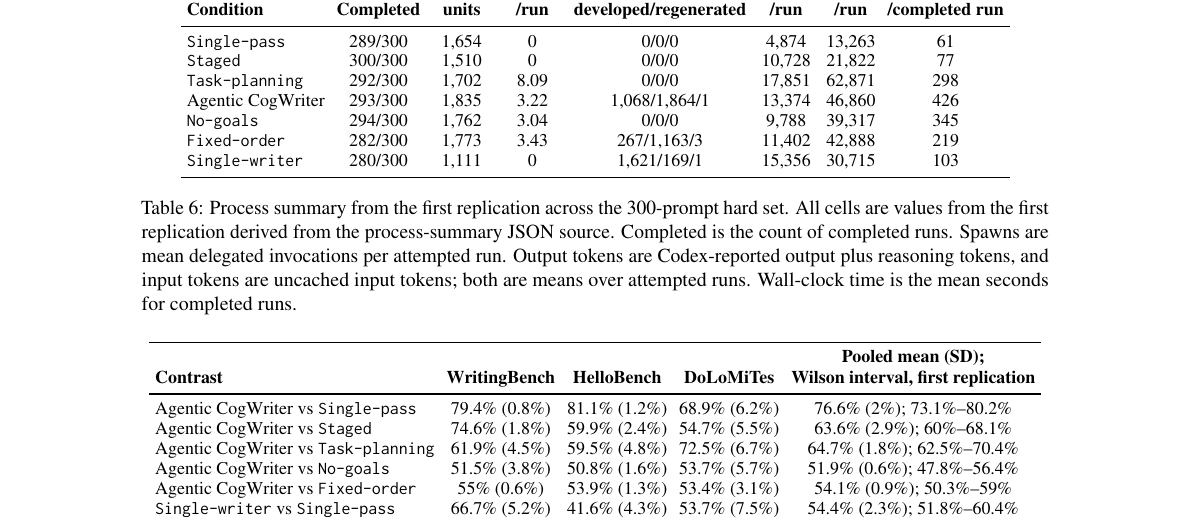
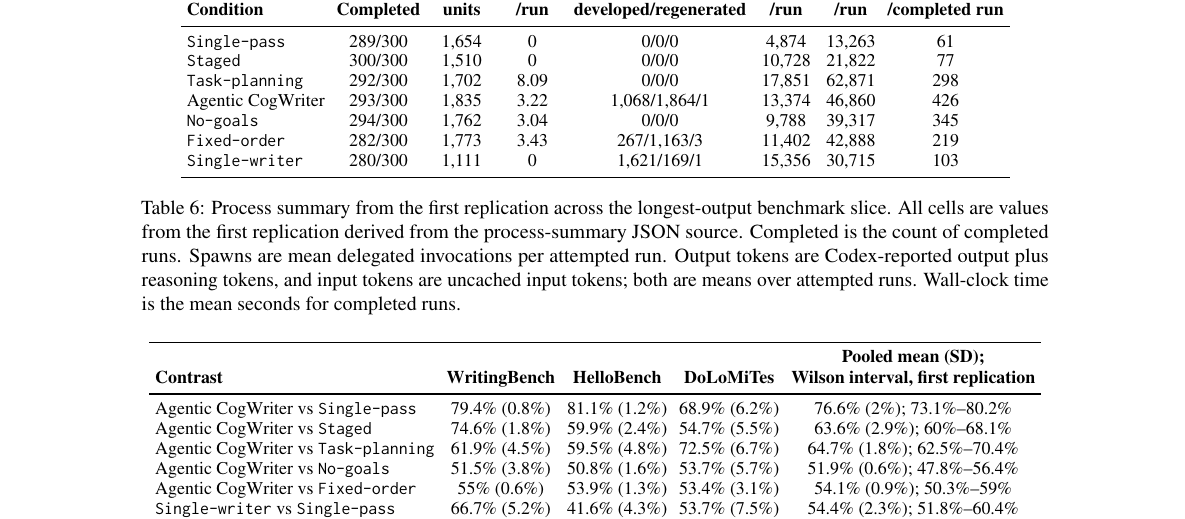
Before and after one commit to shunk031/agentic-cognitive-writing, a LaTeX paper (paper/acl_latex.tex, which reads paper/tab/appendix-process.tex): part of page 13 of 17, cut so that both start at the same text. Compiled offline with pdfLaTeX.

Commit message:
paper: remove hard-set prompt count from appendix caption

```diff
--- a/paper/tab/appendix-process.tex
+++ b/paper/tab/appendix-process.tex
@@ -22,6 +22,6 @@
 \condSingleWriter & \AsevenCompleted & \AsevenMedianOutput & \AsevenSpawns & \AsevenGoals & \AsevenOutputTokens & \AsevenInputTokens & \AsevenMeanSeconds \\
 \bottomrule
 \end{tabular}
-\caption{Process summary from the first replication across the 300-prompt hard set. All cells are values from the first replication derived from the process-summary JSON source. Completed is the count of completed runs. Spawns are mean delegated invocations per attempted run. Output tokens are Codex-reported output plus reasoning tokens, and input tokens are uncached input tokens; both are means over attempted runs. Wall-clock time is the mean seconds for completed runs.}
+\caption{Process summary from the first replication across the longest-output benchmark slice. All cells are values from the first replication derived from the process-summary JSON source. Completed is the count of completed runs. Spawns are mean delegated invocations per attempted run. Output tokens are Codex-reported output plus reasoning tokens, and input tokens are uncached input tokens; both are means over attempted runs. Wall-clock time is the mean seconds for completed runs.}
 \label{tab:process-summary}
 \end{table*}
```
